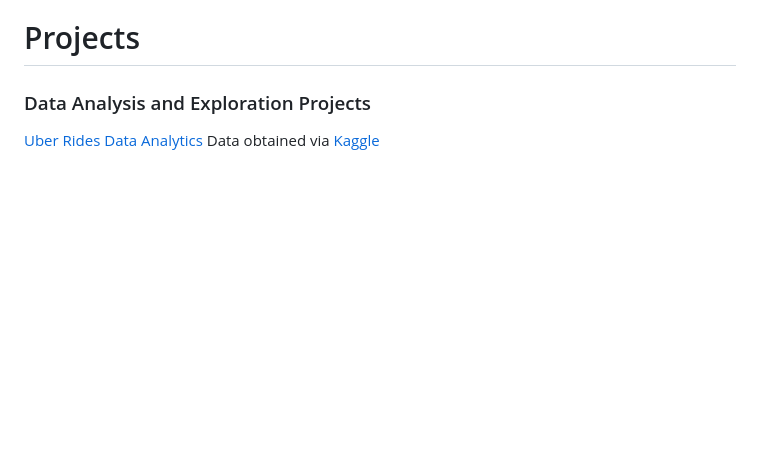
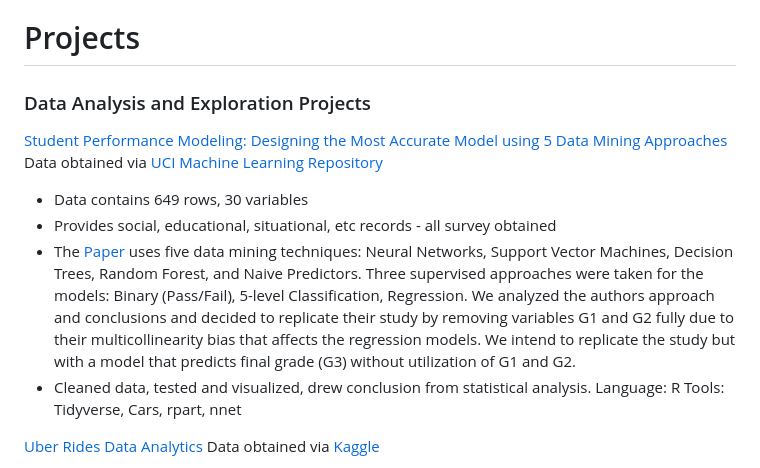
Before and after one commit to hannahdpeterson/Data_Portfolio, a Markdown page: README.md, the part around the change. GitHub-like rendering; blank space fills up the shorter version.

```diff
--- a/README.md
+++ b/README.md
@@ -9,6 +9,15 @@ Each project demonstrates my knowledge and ability to use applications for thoro
 
 # Projects
 ### Data Analysis and Exploration Projects
+[Student Performance Modeling: Designing the Most Accurate Model using 5 Data Mining Approaches](https://github.com/hannahdpeterson/Data_Portfolio/blob/main/ML%2C%20Modeling%2C%20%26%20Algorithms/ML_Modeling.pdf)
+Data obtained via [UCI Machine Learning Repository](https://archive.ics.uci.edu/dataset/320/student+performance)
+* Data contains 649 rows, 30 variables
+* Provides social, educational, situational, etc records - all survey obtained
+* The [Paper](https://www.semanticscholar.org/paper/Using-data-mining-to-predict-secondary-school-Cortez-Silva/61d468d5254730bbecf822c6b60d7d6595d9889c) uses five data mining techniques: Neural Networks, Support Vector Machines, Decision Trees, Random Forest, and Naive Predictors. Three supervised approaches were taken for the models: Binary (Pass/Fail), 5-level Classification, Regression. We analyzed the authors approach and conclusions and decided to replicate their study by removing variables G1 and G2 fully due to their multicollinearity bias that affects the regression models. We intend to replicate the study but with a model that predicts final grade (G3) without utilization of G1 and G2.
+* Cleaned data, tested and visualized, drew conclusion from statistical analysis.
+Language: R
+Tools: Tidyverse, Cars, rpart, nnet
+
 [Uber Rides Data Analytics](https://github.com/hannahdpeterson/Data_Portfolio/tree/main/Uber%20Rides%20Data%20-%20Data%20Exploration)
 Data obtained via [Kaggle](https://www.kaggle.com/datasets/yashdevladdha/uber-ride-analytics-dashboard/data)
 * Data contains 148770 bookings
```
